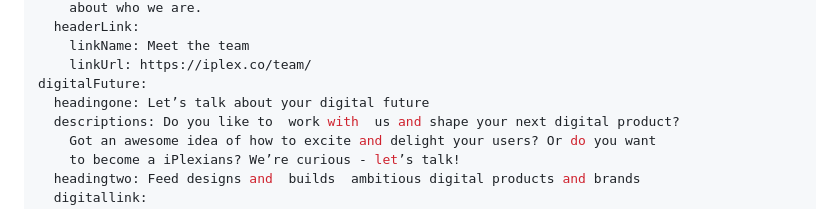
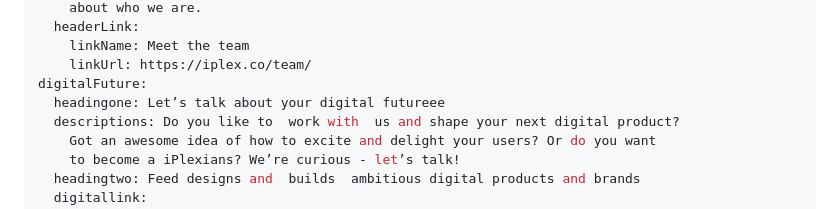
Before and after one commit to muhammadqamar/iPlex-office-site, a Markdown page: markdown/page/homepage.md, the part around the change. Rendered like a GitHub page.

Commit message:
Update Pages “HomePage”

```diff
--- a/markdown/page/homepage.md
+++ b/markdown/page/homepage.md
@@ -9,7 +9,7 @@ hero:
     linkName: Meet the team
     linkUrl: https://iplex.co/team/
 digitalFuture:
-  headingone: Let’s talk about your digital future
+  headingone: Let’s talk about your digital futureee
   descriptions: Do you like to  work with  us and shape your next digital product?
     Got an awesome idea of how to excite and delight your users? Or do you want
     to become a iPlexians? We’re curious - let’s talk!
```
